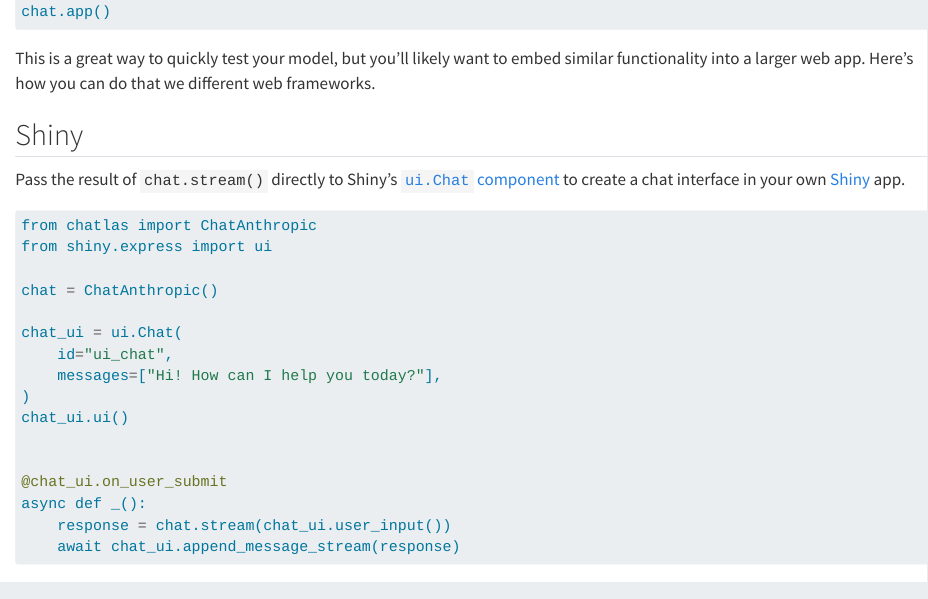
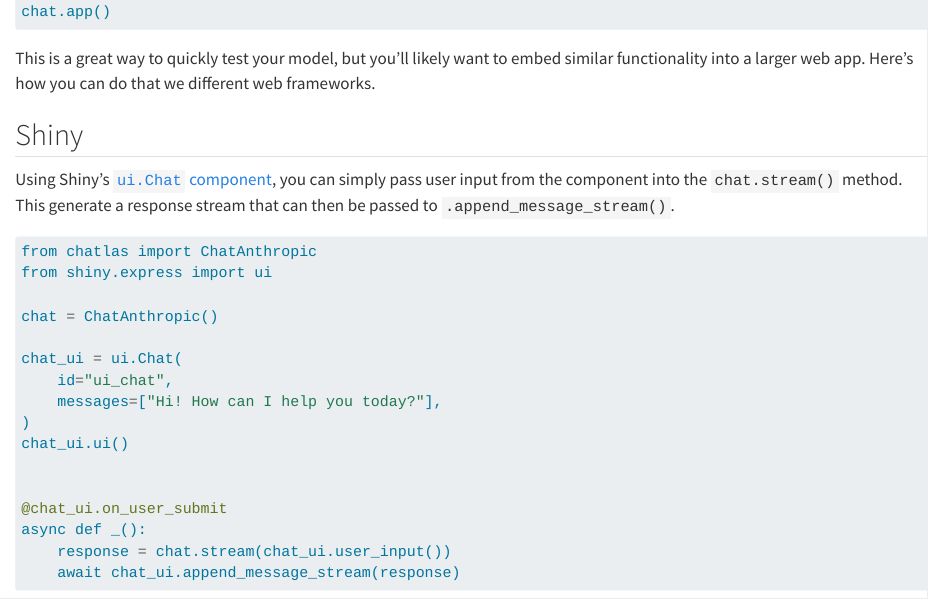
Before and after one commit to posit-dev/chatlas, a Quarto document (docs/web-apps.qmd): the page in a window 1100 px wide, from 110 px down. Rendered offline with R 4.5, knitr and Pandoc in place of Quarto, with nearby package versions.

Commit message:
Update docs/web-apps.qmd

````diff
--- a/docs/web-apps.qmd
+++ b/docs/web-apps.qmd
@@ -11,7 +11,7 @@ This is a great way to quickly test your model, but you'll likely want to embed
 
 ## Shiny
 
-Pass the result of `chat.stream()` directly to Shiny's [`ui.Chat` component](https://shiny.posit.co/py/components/display-messages/chat/) to create a chat interface in your own [Shiny](https://shiny.rstudio.com/py) app.
+Using Shiny's [`ui.Chat` component](https://shiny.posit.co/py/components/display-messages/chat/), you can simply pass user input from the component into the `chat.stream()` method. This generate a response stream that can then be passed to `.append_message_stream()`.
 
 ```python
 from chatlas import ChatAnthropic
````
